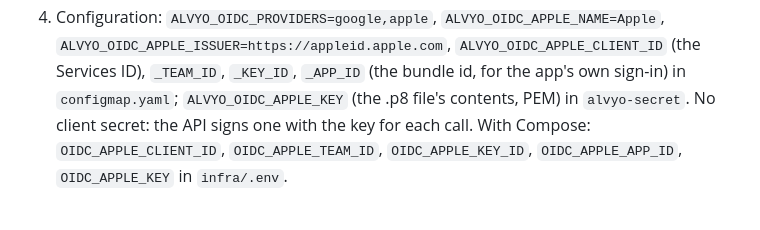
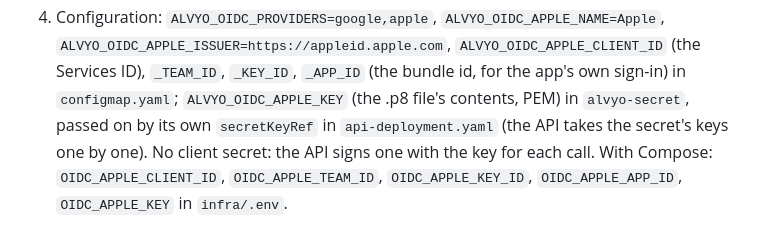
Before and after one commit to tellbow/alvyo, a Markdown page: docs/operations.md, the part around the change. GitHub-like rendering.

Commit message:
Operations: Apple's key needs its own secretKeyRef
Co-Authored-By: Claude Opus 5.5 <noreply@anthropic.com>

```diff
--- a/docs/operations.md
+++ b/docs/operations.md
@@ -80,7 +80,9 @@ Identifiers & Profiles):
    `ALVYO_OIDC_APPLE_ISSUER=https://appleid.apple.com`,
    `ALVYO_OIDC_APPLE_CLIENT_ID` (the Services ID), `_TEAM_ID`, `_KEY_ID`,
    `_APP_ID` (the bundle id, for the app's own sign-in) in `configmap.yaml`;
-   `ALVYO_OIDC_APPLE_KEY` (the .p8 file's contents, PEM) in `alvyo-secret`.
+   `ALVYO_OIDC_APPLE_KEY` (the .p8 file's contents, PEM) in `alvyo-secret`,
+   passed on by its own `secretKeyRef` in `api-deployment.yaml` (the API
+   takes the secret's keys one by one).
    No client secret: the API signs one with the key for each call. With
    Compose: `OIDC_APPLE_CLIENT_ID`, `OIDC_APPLE_TEAM_ID`,
    `OIDC_APPLE_KEY_ID`, `OIDC_APPLE_APP_ID`, `OIDC_APPLE_KEY` in
```
